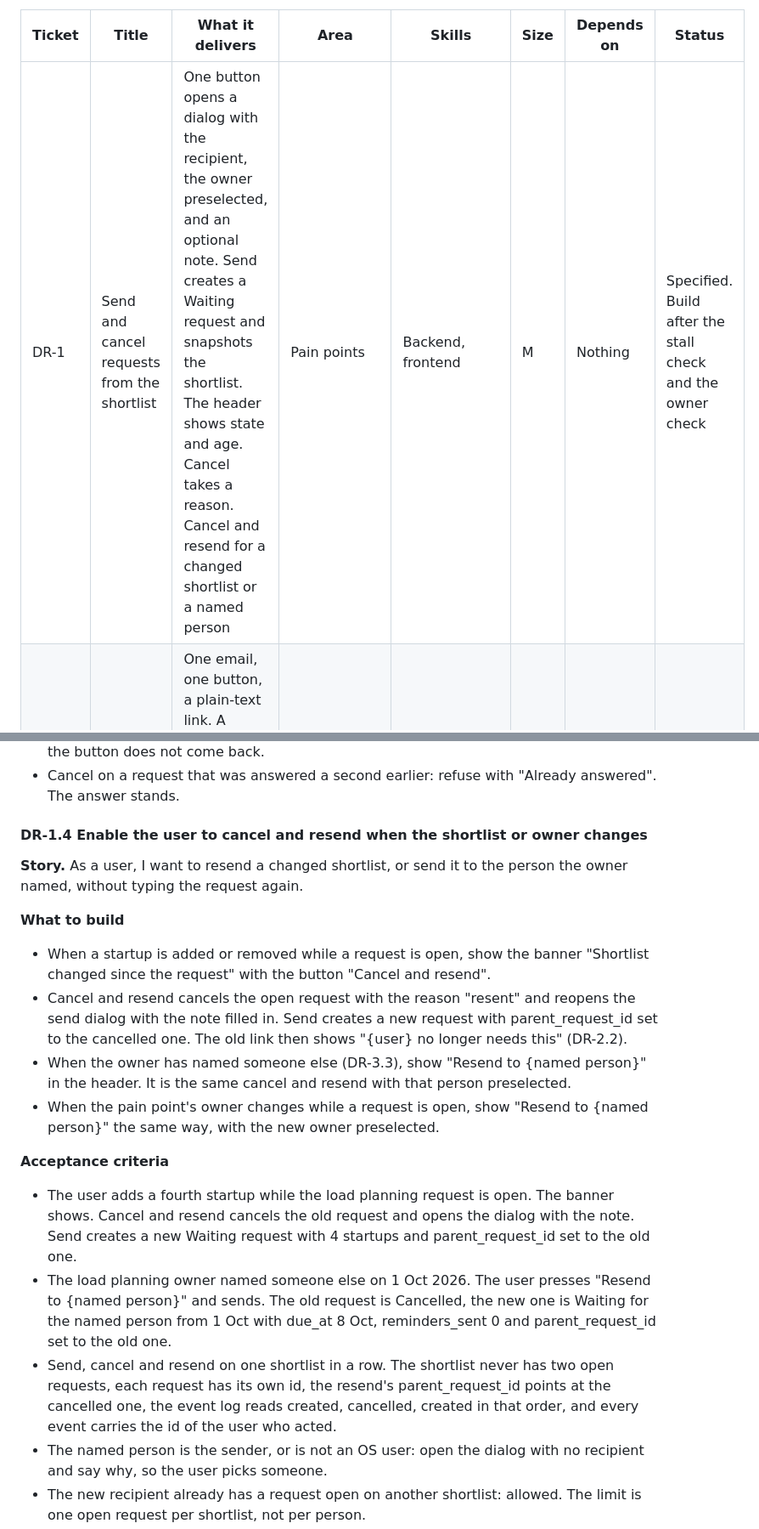
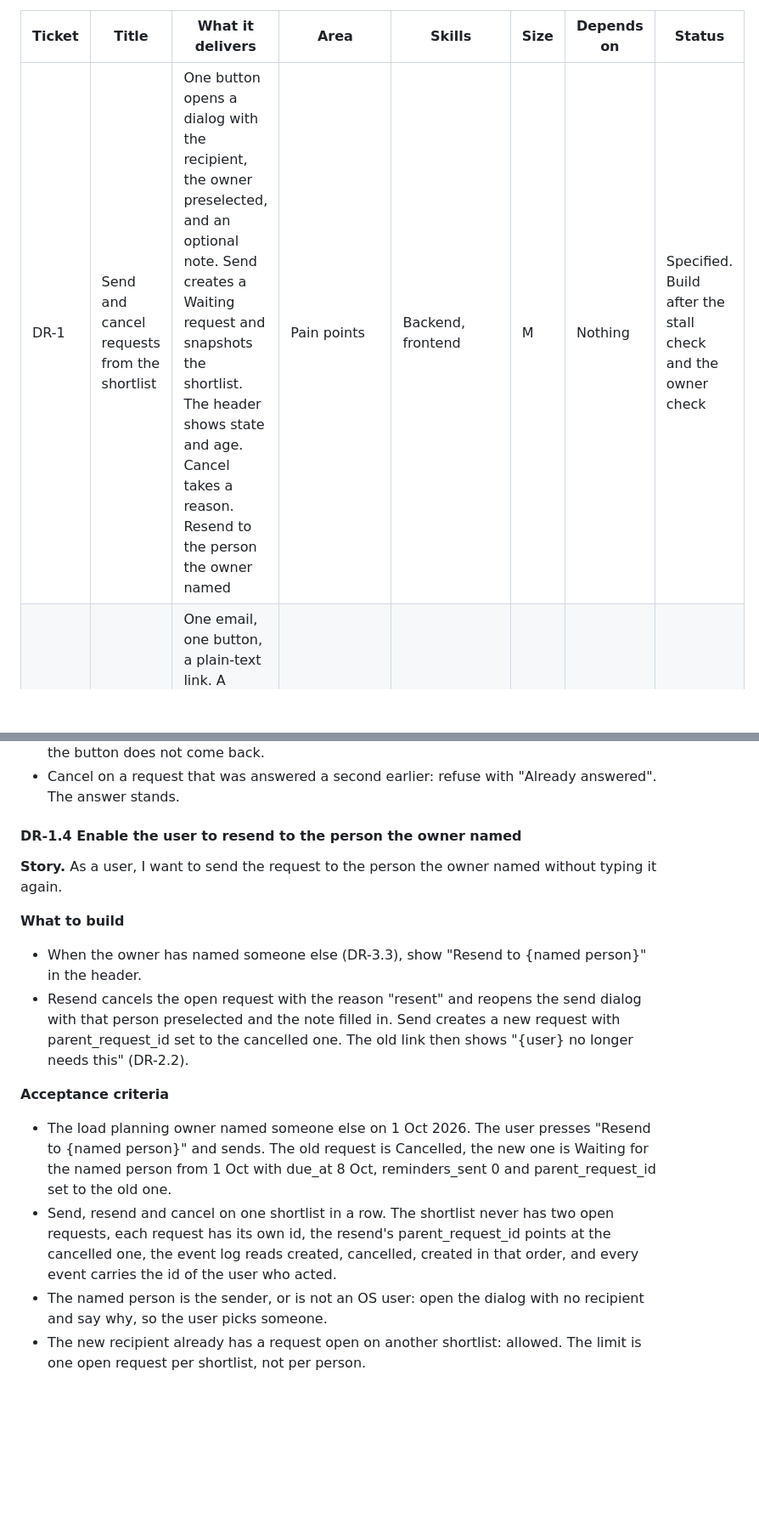
Before and after one commit to IamDejman/glassdollar-casestudy-ayodeji, a Markdown page: TICKETS.md, 2 parts joined by grey strips. Shown at 85% size. Rendered like a GitHub page; blank space fills up the shorter version.

```diff
--- a/TICKETS.md
+++ b/TICKETS.md
@@ -14,7 +14,7 @@ Build and deploy them in this order. Nothing is useful before DR-3 is live: DR-1
 
 | Ticket | Title | What it delivers | Area | Skills | Size | Depends on | Status |
 |---|---|---|---|---|---|---|---|
-| DR-1 | Send and cancel requests from the shortlist | One button opens a dialog with the recipient, the owner preselected, and an optional note. Send creates a Waiting request and snapshots the shortlist. The header shows state and age. Cancel takes a reason. Cancel and resend for a changed shortlist or a named person | Pain points | Backend, frontend | M | Nothing | Specified. Build after the stall check and the owner check |
+| DR-1 | Send and cancel requests from the shortlist | One button opens a dialog with the recipient, the owner preselected, and an optional note. Send creates a Waiting request and snapshots the shortlist. The header shows state and age. Cancel takes a reason. Resend to the person the owner named | Pain points | Backend, frontend | M | Nothing | Specified. Build after the stall check and the owner check |
 | DR-2 | Email the owner a link that works without a login | One email, one button, a plain-text link. A hashed token that lasts 14 days. Nothing counts until the owner taps "Yes, I am {owner}". An expired link says to ask the user | Notifications, Shared | Backend, email deliverability (SPF, DKIM, DMARC), security | M | DR-1 | Waits on DR-1 and the link test |
 | DR-3 | Let the owner answer on one page | A phone-first page with three choices per startup, or None of these fit with a reason. Answers land on the shortlist with one notification. The owner can name who should answer instead | Pain points, Shared | Frontend (phone-first form, accessibility), backend | M | DR-1, DR-2 | Waits on DR-2 |
 | DR-4 | Remind the owner and mark requests Late | Two reminders, skipped if the owner was active in the last 24 hours. Late on day 8 with one alert to the user. Pause and resume, and a pending handoff pauses | Notifications | Backend (scheduled jobs) | M | DR-1, DR-2 | Waits on DR-2 |
@@ -157,22 +159,19 @@ Writes: id, shortlist_id, pain_point_id, sender_id, recipient_id, parent_request
 - The shortlist is finalised on 12 Oct 2026 while the request is open. The request is Cancelled with the reason "finalised", cancelled is logged, the owner gets no email, and the button does not come back.
 - Cancel on a request that was answered a second earlier: refuse with "Already answered". The answer stands.
 
-#### DR-1.4 Enable the user to cancel and resend when the shortlist or owner changes
+#### DR-1.4 Enable the user to resend to the person the owner named
 
-**Story.** As a user, I want to resend a changed shortlist, or send it to the person the owner named, without typing the request again.
+**Story.** As a user, I want to send the request to the person the owner named without typing it again.
 
 **What to build**
 
-- When a startup is added or removed while a request is open, show the banner "Shortlist changed since the request" with the button "Cancel and resend".
-- Cancel and resend cancels the open request with the reason "resent" and reopens the send dialog with the note filled in. Send creates a new request with parent_request_id set to the cancelled one. The old link then shows "{user} no longer needs this" (DR-2.2).
-- When the owner has named someone else (DR-3.3), show "Resend to {named person}" in the header. It is the same cancel and resend with that person preselected.
-- When the pain point's owner changes while a request is open, show "Resend to {named person}" the same way, with the new owner preselected.
+- When the owner has named someone else (DR-3.3), show "Resend to {named person}" in the header.
+- Resend cancels the open request with the reason "resent" and reopens the send dialog with that person preselected and the note filled in. Send creates a new request with parent_request_id set to the cancelled one. The old link then shows "{user} no longer needs this" (DR-2.2).
 
 **Acceptance criteria**
 
-- The user adds a fourth startup while the load planning request is open. The banner shows. Cancel and resend cancels the old request and opens the dialog with the note. Send creates a new Waiting request with 4 startups and parent_request_id set to the old one.
 - The load planning owner named someone else on 1 Oct 2026. The user presses "Resend to {named person}" and sends. The old request is Cancelled, the new one is Waiting for the named person from 1 Oct with due_at 8 Oct, reminders_sent 0 and parent_request_id set to the old one.
-- Send, cancel and resend on one shortlist in a row. The shortlist never has two open requests, each request has its own id, the resend's parent_request_id points at the cancelled one, the event log reads created, cancelled, created in that order, and every event carries the id of the user who acted.
+- Send, resend and cancel on one shortlist in a row. The shortlist never has two open requests, each request has its own id, the resend's parent_request_id points at the cancelled one, the event log reads created, cancelled, created in that order, and every event carries the id of the user who acted.
 - The named person is the sender, or is not an OS user: open the dialog with no recipient and say why, so the user picks someone.
 - The new recipient already has a request open on another shortlist: allowed. The limit is one open request per shortlist, not per person.
 
```
Also changed, not shown: other parts of TICKETS.md (+17 -18 lines), PRODUCT-BRIEF.md (+3 -5 lines), SUPPORTING-NOTES.md (+10 -1 lines).
